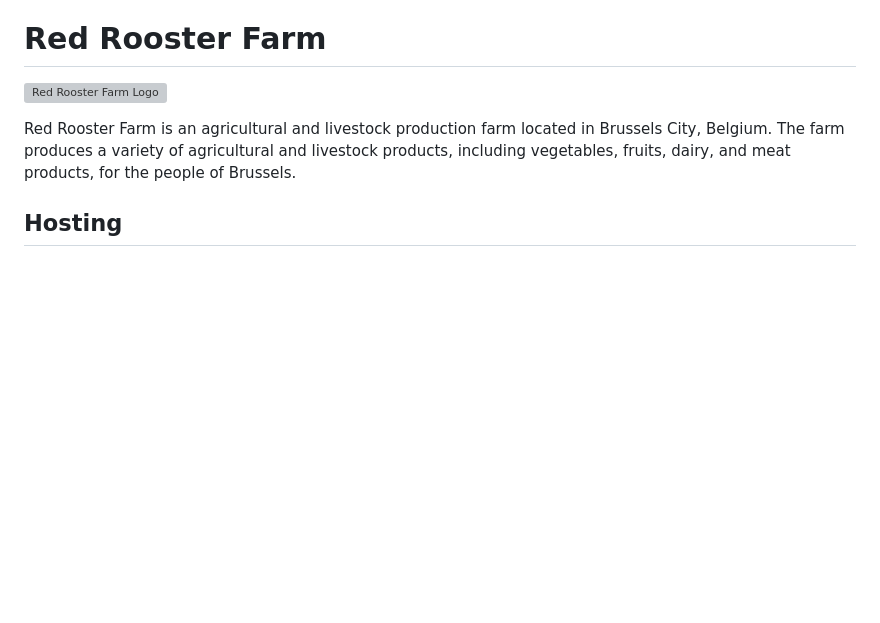
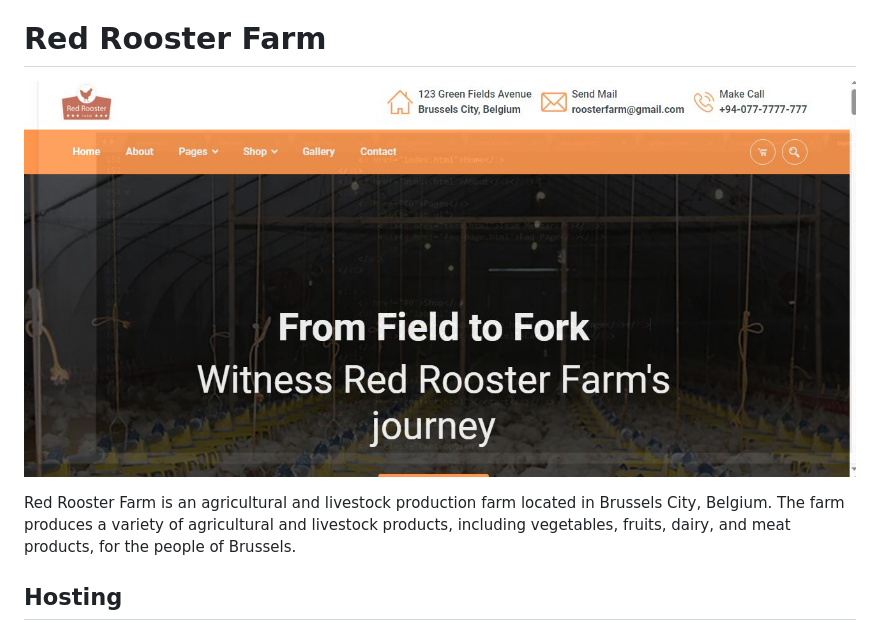
Before and after one commit to rbuwaENG/Farm_website, a Markdown page: Readme.md, the part around the change. Rendered like a GitHub page; blank space fills up the shorter version; grey boxes are pictures that could not be loaded.

```diff
--- a/Readme.md
+++ b/Readme.md
@@ -22,7 +22,7 @@ Webpagelink: http://redrooster.42web.io/index.html
 
 # Red Rooster Farm
 
-![Red Rooster Farm Logo]([link_to_logo_image.png](https://github.com/rbuwaENG/Farm_website/blob/main/pages/home.JPG?raw=true))
+![Red Rooster Farm Logo](https://github.com/rbuwaENG/Farm_website/blob/main/pages/home.JPG?raw=true)
 </br>
 
 Red Rooster Farm is an agricultural and livestock production farm located in Brussels City, Belgium. The farm produces a variety of agricultural and livestock products, including vegetables, fruits, dairy, and meat products, for the people of Brussels.
```
